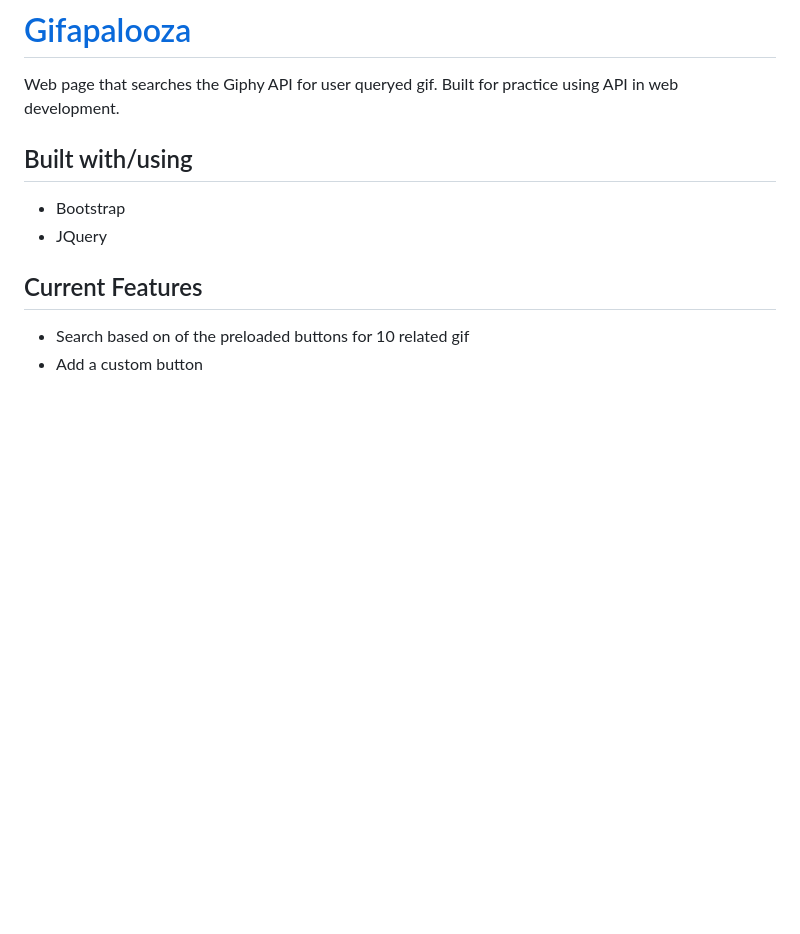
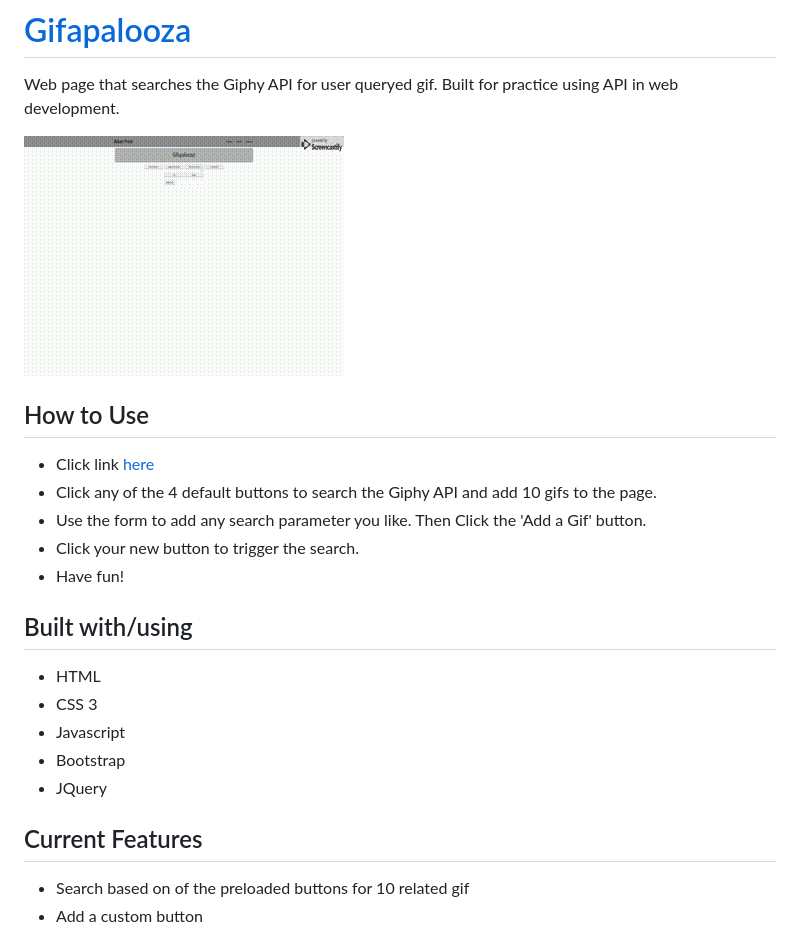
Before and after one commit to funkaj/Gifapalooza, a Markdown page: README.md, the part around the change printed below. GitHub-like rendering; pictures changed too: assets/images/Gifapalooza.gif (added); blank space fills up the shorter version.

```diff
--- a/README.md
+++ b/README.md
@@ -2,7 +2,19 @@
 Web page that searches the Giphy API for user queryed gif.
 Built for practice using API in web development.
 
+![Demo](/assets/images/Gifapalooza.gif)
+
+## How to Use
+* Click link [here](https://funkaj.github.io/Gifapalooza/)
+* Click any of the 4 default buttons to search the Giphy API and add 10 gifs to the page.
+* Use the form to add any search parameter you like. Then Click the 'Add a Gif' button.
+* Click your new button to trigger the search.
+* Have fun!
+
 ## Built with/using
+* HTML
+* CSS 3
+* Javascript
 * Bootstrap
 * JQuery
 
```
Also changed, not shown: other parts of README.md (+1 -1 lines), 3 other files.
